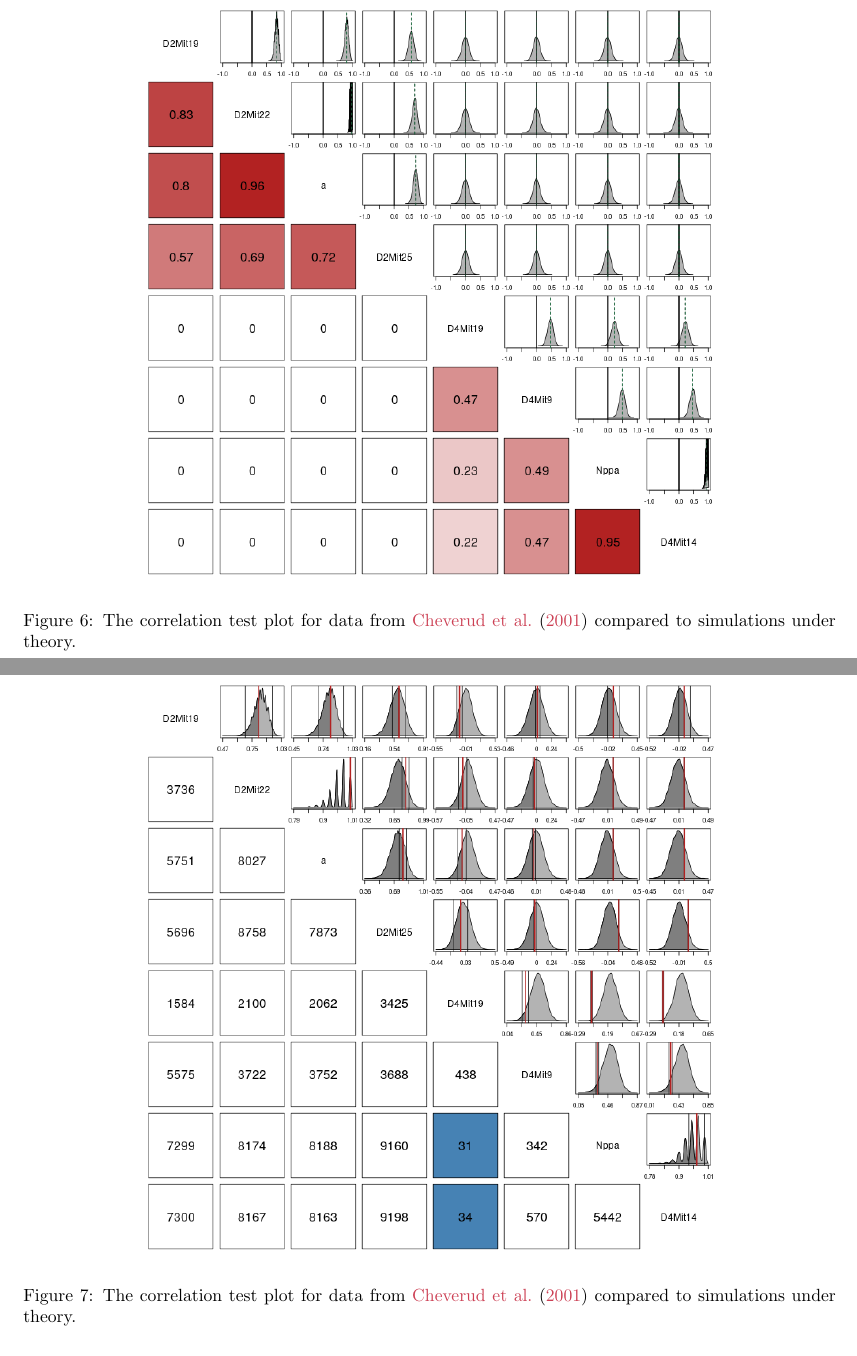
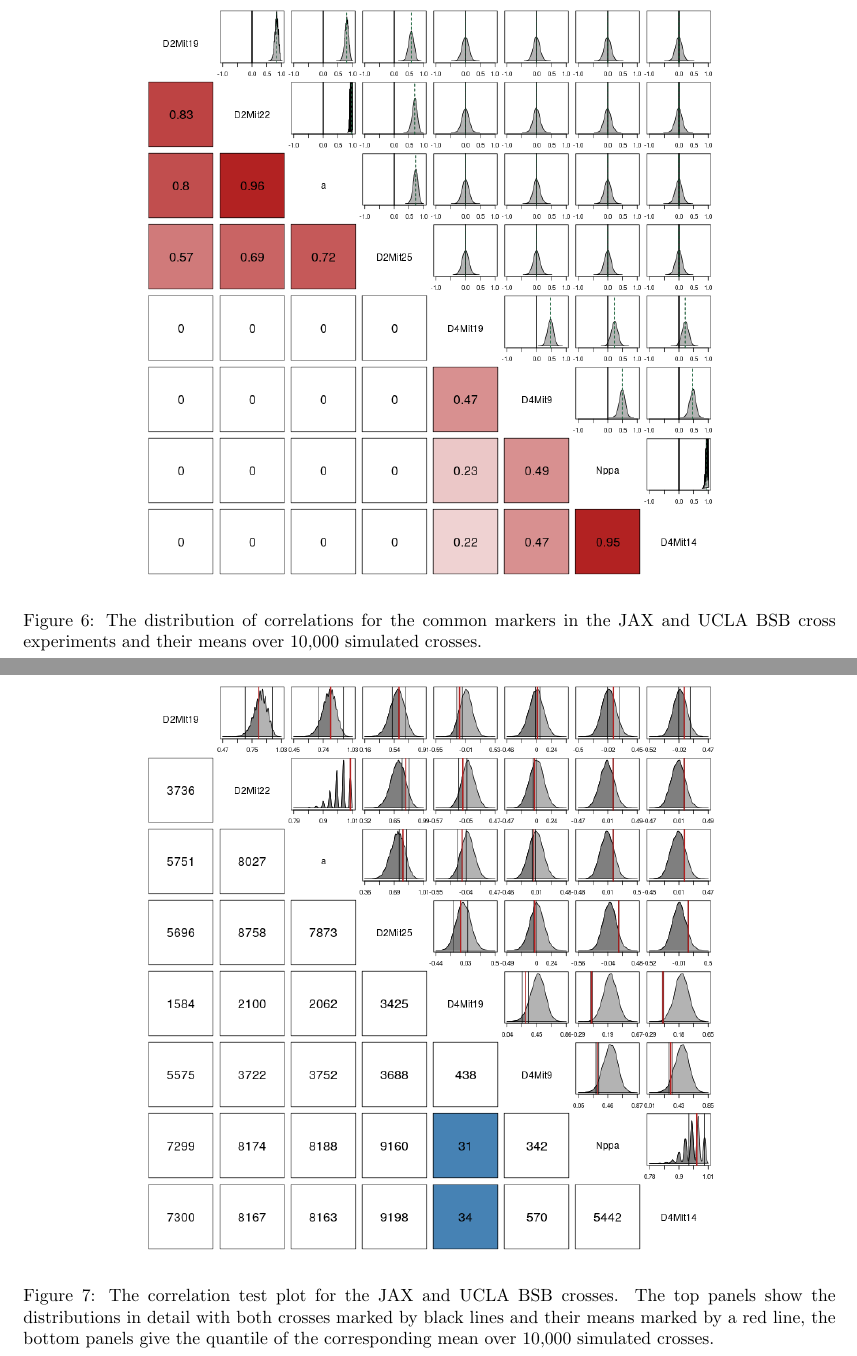
Before and after one commit to Salahub/map-distances, a LaTeX document (genMod.tex): two parts of pages 17 and 18 of 23, joined at a grey line, cut at the place of the change. Compiled offline with pdfLaTeX.

Commit message:
Changed labels

```diff
--- a/genMod.tex
+++ b/genMod.tex
@@ -679,7 +679,7 @@ Restricting these panels to only those with mostly complete observations leaves
   \begin{center}
       \includegraphics[width = 0.7\textwidth]{./img/bsbCorrDist.png}
   \end{center}
-  \caption{The correlation test plot for data from \cite{cheverudetal2001} compared to simulations under theory.}
+  \caption{The distribution of correlations for the common markers in the JAX and UCLA BSB cross experiments and their means over 10,000 simulated crosses.}
   \label{fig:bsbcorrDist}
 \end{figure}
 
@@ -687,7 +687,7 @@ Restricting these panels to only those with mostly complete observations leaves
   \begin{center}
       \includegraphics[width = 0.7\textwidth]{./img/bsbCorrTest.png}
   \end{center}
-  \caption{The correlation test plot for data from \cite{cheverudetal2001} compared to simulations under theory.}
+  \caption{The correlation test plot for the JAX and UCLA BSB crosses. The top panels show the distributions in detail with both crosses marked by black lines and their means marked by a red line, the bottom panels give the quantile of the corresponding mean over 10,000 simulated crosses.}
   \label{fig:bsbcorrTest}
 \end{figure}
 
```
Also changed, not shown: genMod.pdf, 2 other files.
